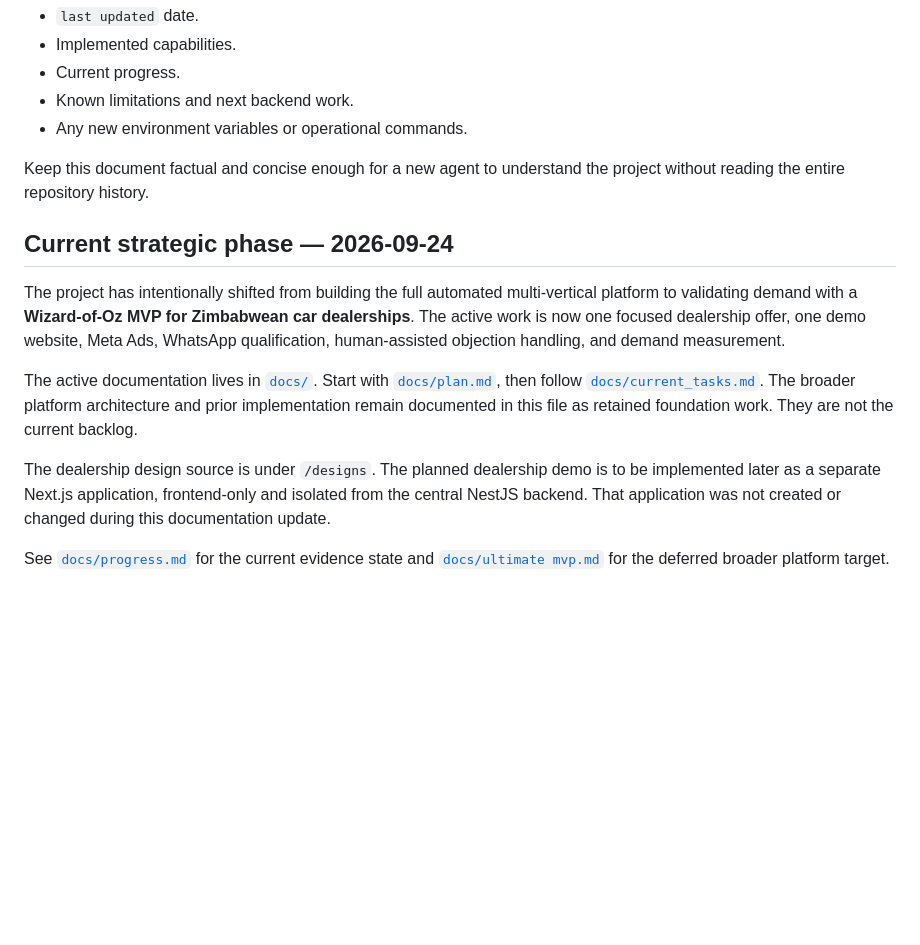
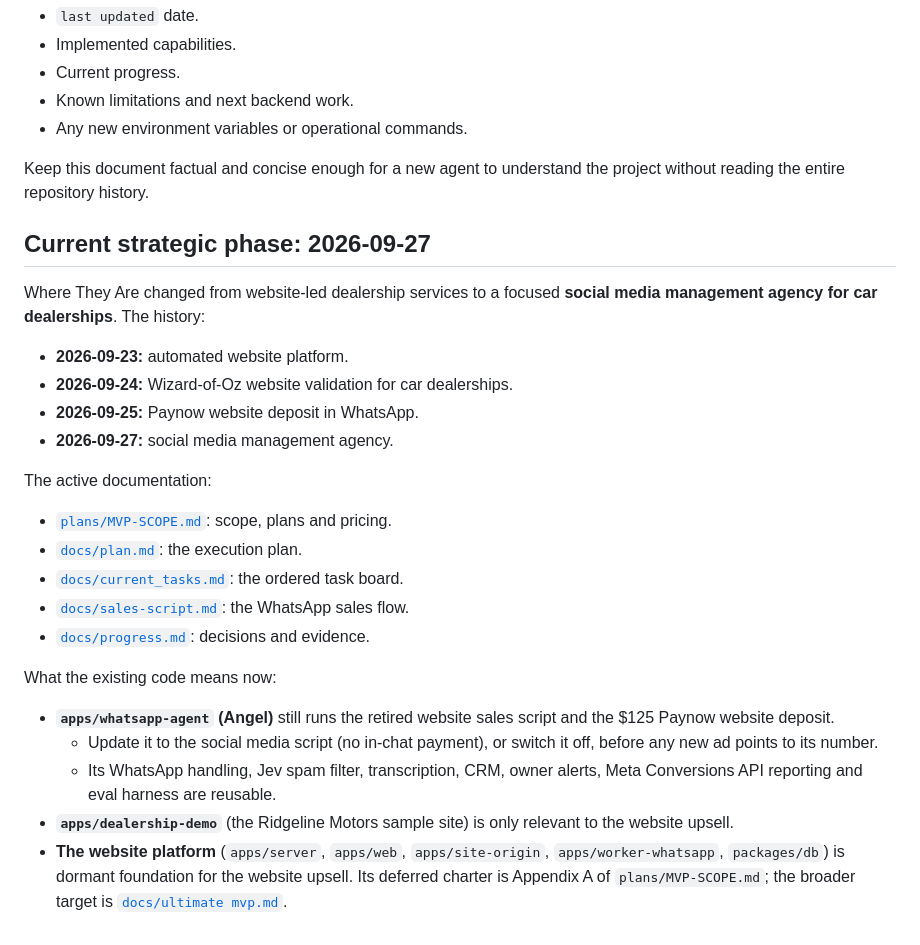
Before and after one commit to Where-they-are/where-they-are, a Markdown page: CONTEXT.md, the part around one of its changes. Drawn GitHub-style; blank space fills up the shorter version.

```diff
--- a/CONTEXT.md
+++ b/CONTEXT.md
@@ -318,13 +322,27 @@ Whenever a feature, migration, architecture decision, or important integration i
 
 Keep this document factual and concise enough for a new agent to understand the project without reading the entire repository history.
 
+## Current strategic phase: 2026-09-27
 
-## Current strategic phase — 2026-09-24
+Where They Are changed from website-led dealership services to a focused **social media management agency for car dealerships**. The history:
 
-The project has intentionally shifted from building the full automated multi-vertical platform to validating demand with a **Wizard-of-Oz MVP for Zimbabwean car dealerships**. The active work is now one focused dealership offer, one demo website, Meta Ads, WhatsApp qualification, human-assisted objection handling, and demand measurement.
+- **2026-09-23:** automated website platform.
+- **2026-09-24:** Wizard-of-Oz website validation for car dealerships.
+- **2026-09-25:** Paynow website deposit in WhatsApp.
+- **2026-09-27:** social media management agency.
 
-The active documentation lives in [`docs/`](./docs/). Start with [`docs/plan.md`](./docs/plan.md), then follow [`docs/current_tasks.md`](./docs/current_tasks.md). The broader platform architecture and prior implementation remain documented in this file as retained foundation work. They are not the current backlog.
+The active documentation:
 
-The dealership design source is under `/designs`. The planned dealership demo is to be implemented later as a separate Next.js application, frontend-only and isolated from the central NestJS backend. That application was not created or changed during this documentation update.
+- [`plans/MVP-SCOPE.md`](./plans/MVP-SCOPE.md): scope, plans and pricing.
+- [`docs/plan.md`](./docs/plan.md): the execution plan.
+- [`docs/current_tasks.md`](./docs/current_tasks.md): the ordered task board.
+- [`docs/sales-script.md`](./docs/sales-script.md): the WhatsApp sales flow.
+- [`docs/progress.md`](./docs/progress.md): decisions and evidence.
 
-See [`docs/progress.md`](./docs/progress.md) for the current evidence state and [`docs/ultimate mvp.md`](./docs/ultimate%20mvp.md) for the deferred broader platform target.
+What the existing code means now:
+
+- **`apps/whatsapp-agent` (Angel)** still runs the retired website sales script and the $125 Paynow website deposit.
+  - Update it to the social media script (no in-chat payment), or switch it off, before any new ad points to its number.
+  - Its WhatsApp handling, Jev spam filter, transcription, CRM, owner alerts, Meta Conversions API reporting and eval harness are reusable.
+- **`apps/dealership-demo`** (the Ridgeline Motors sample site) is only relevant to the website upsell.
+- **The website platform** (`apps/server`, `apps/web`, `apps/site-origin`, `apps/worker-whatsapp`, `packages/db`) is dormant foundation for the website upsell. Its deferred charter is Appendix A of `plans/MVP-SCOPE.md`; the broader target is [`docs/ultimate mvp.md`](./docs/ultimate%20mvp.md).
```
Also changed, not shown: other parts of CONTEXT.md (+27 -23 lines).
